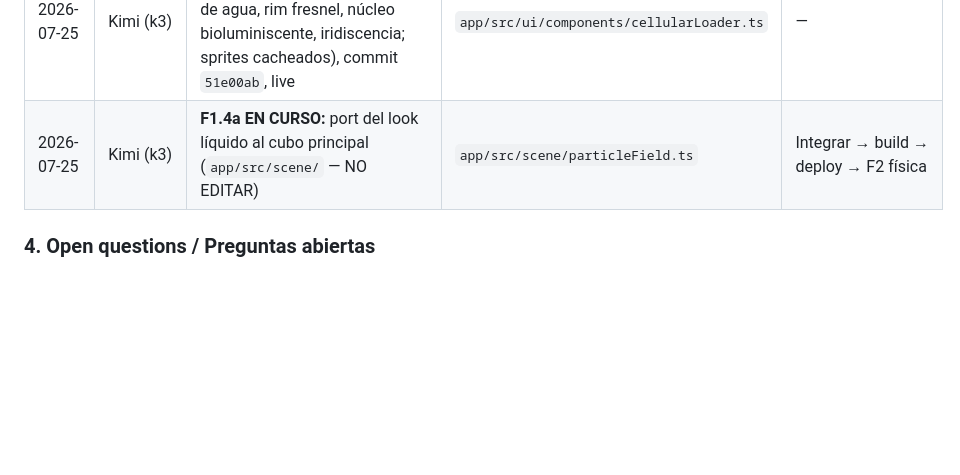
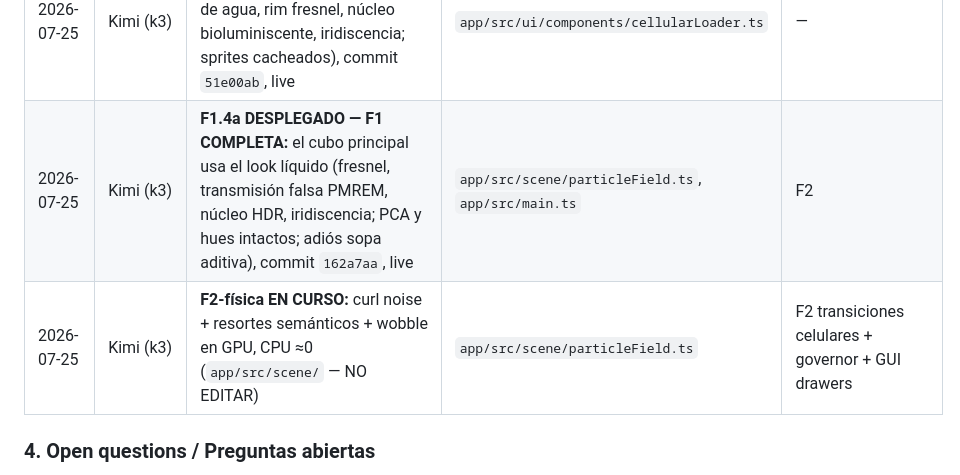
Before and after one commit to kilowatto/vectron, a Markdown page: DOCs/24-coordination-hub.md, the part around the change. GitHub-like rendering; blank space fills up the shorter version.

Commit message:
docs: hub — F1 complete (162a7aa), F2 physics active in scene/

```diff
--- a/DOCs/24-coordination-hub.md
+++ b/DOCs/24-coordination-hub.md
@@ -49,7 +49,8 @@
 | 2026-07-25 | Kimi (k3) | **QualityGovernor (F2) commiteado:** módulo autónomo de 5 tiers con histéresis, commit `fd5e0fc` — sin deploy (aún no cableado) | `app/src/scene/qualityGovernor.ts` | Cableado al engine en integración F2 |
 | 2026-07-25 | Kimi (k3) | **F1.2 DESPLEGADO:** animaciones celulares GPU para la partícula líquida (nacimiento, mitosis peanut, fusión, muerte orgánica), commit `30b46d8`, live | `app/src/particula/` | F1.4 |
 | 2026-07-25 | Kimi (k3) | **F1.4b DESPLEGADO:** renderer líquido 2D del loader (ventana de agua, rim fresnel, núcleo bioluminiscente, iridiscencia; sprites cacheados), commit `51e00ab`, live | `app/src/ui/components/cellularLoader.ts` | — |
-| 2026-07-25 | Kimi (k3) | **F1.4a EN CURSO:** port del look líquido al cubo principal (`app/src/scene/` — NO EDITAR) | `app/src/scene/particleField.ts` | Integrar → build → deploy → F2 física |
+| 2026-07-25 | Kimi (k3) | **F1.4a DESPLEGADO — F1 COMPLETA:** el cubo principal usa el look líquido (fresnel, transmisión falsa PMREM, núcleo HDR, iridiscencia; PCA y hues intactos; adiós sopa aditiva), commit `162a7aa`, live | `app/src/scene/particleField.ts`, `app/src/main.ts` | F2 |
+| 2026-07-25 | Kimi (k3) | **F2-física EN CURSO:** curl noise + resortes semánticos + wobble en GPU, CPU ≈0 (`app/src/scene/` — NO EDITAR) | `app/src/scene/particleField.ts` | F2 transiciones celulares + governor + GUI drawers |
 
 ### 4. Open questions / Preguntas abiertas
 
```
